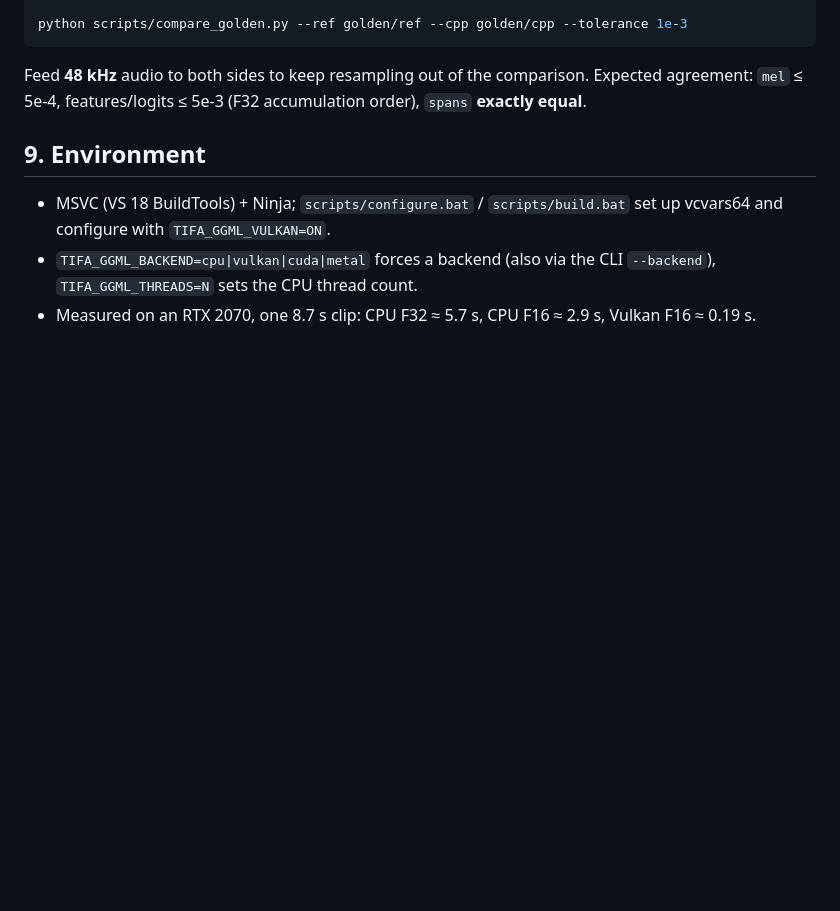
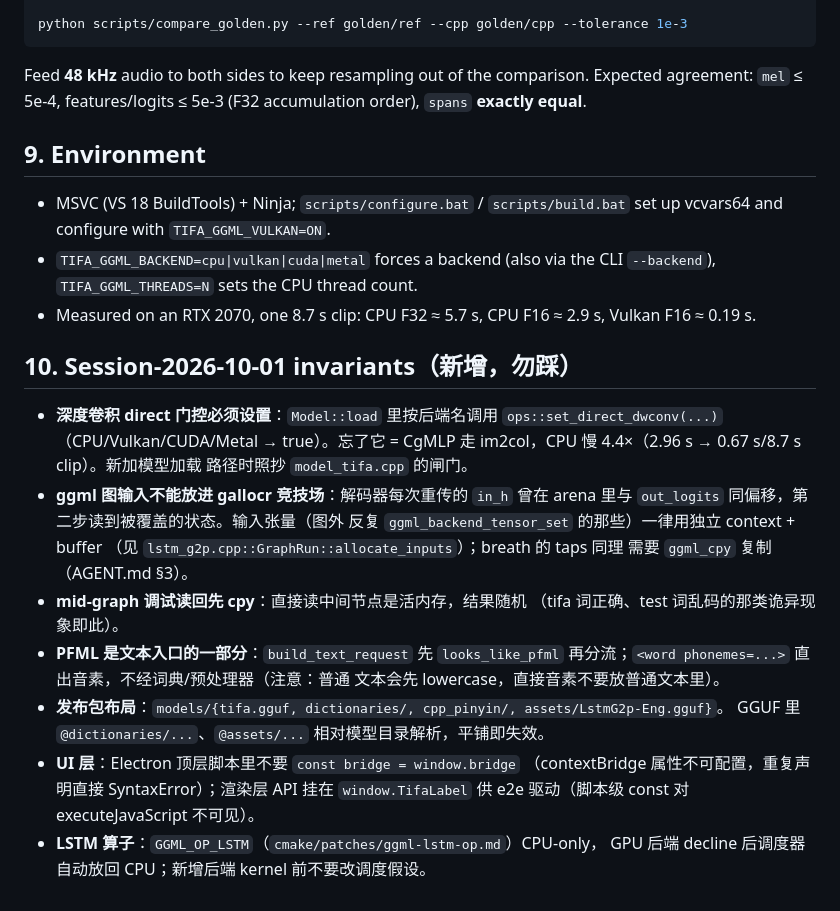
Before and after one commit to KakaruHayate/tifa.cpp, a Markdown page: AGENT.md, the part around the change. Rendered like a GitHub page; blank space fills up the shorter version.

```diff
--- a/AGENT.md
+++ b/AGENT.md
@@ -122,3 +122,27 @@ order), `spans` **exactly equal**.
   `--backend`), `TIFA_GGML_THREADS=N` sets the CPU thread count.
 - Measured on an RTX 2070, one 8.7 s clip: CPU F32 ≈ 5.7 s, CPU F16 ≈ 2.9 s,
   Vulkan F16 ≈ 0.19 s.
+
+## 10. Session-2026-10-01 invariants（新增，勿踩）
+
+- **深度卷积 direct 门控必须设置**：`Model::load` 里按后端名调用
+  `ops::set_direct_dwconv(...)`（CPU/Vulkan/CUDA/Metal → true）。忘了它 =
+  CgMLP 走 im2col，CPU 慢 4.4×（2.96 s → 0.67 s/8.7 s clip）。新加模型加载
+  路径时照抄 `model_tifa.cpp` 的闸门。
+- **ggml 图输入不能放进 gallocr 竞技场**：解码器每次重传的 `in_h` 曾在
+  arena 里与 `out_logits` 同偏移，第二步读到被覆盖的状态。输入张量（图外
+  反复 `ggml_backend_tensor_set` 的那些）一律用独立 context + buffer
+  （见 `lstm_g2p.cpp::GraphRun::allocate_inputs`）；breath 的 taps 同理
+  需要 `ggml_cpy` 复制（AGENT.md §3）。
+- **mid-graph 调试读回先 cpy**：直接读中间节点是活内存，结果随机
+  （tifa 词正确、test 词乱码的那类诡异现象即此）。
+- **PFML 是文本入口的一部分**：`build_text_request` 先 `looks_like_pfml`
+  再分流；`<word phonemes=...>` 直出音素，不经词典/预处理器（注意：普通
+  文本会先 lowercase，直接音素不要放普通文本里）。
+- **发布包布局**：`models/{tifa.gguf, dictionaries/, cpp_pinyin/, assets/LstmG2p-Eng.gguf}`。
+  GGUF 里 `@dictionaries/...`、`@assets/...` 相对模型目录解析，平铺即失效。
+- **UI 层**：Electron 顶层脚本里不要 `const bridge = window.bridge`
+  （contextBridge 属性不可配置，重复声明直接 SyntaxError）；渲染层 API 挂在
+  `window.TifaLabel` 供 e2e 驱动（脚本级 const 对 executeJavaScript 不可见）。
+- **LSTM 算子**：`GGML_OP_LSTM`（`cmake/patches/ggml-lstm-op.md`）CPU-only，
+  GPU 后端 decline 后调度器自动放回 CPU；新增后端 kernel 前不要改调度假设。
```
Also changed, not shown: docs/session-2026-10-01.md (added, +56 -0 lines).
